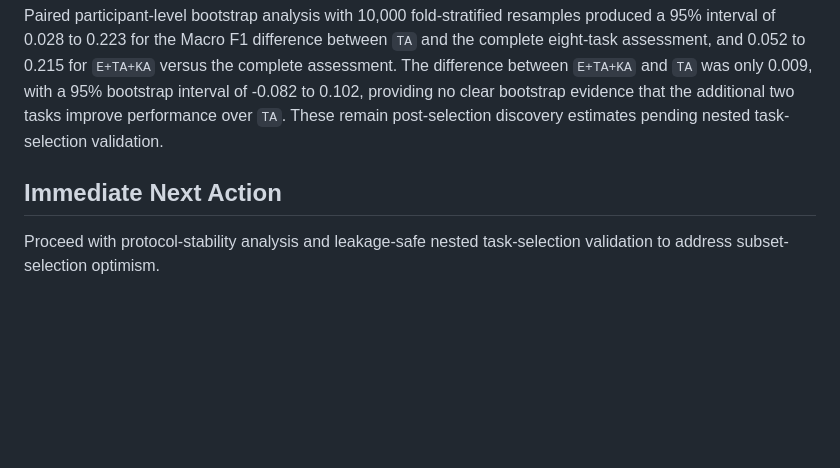
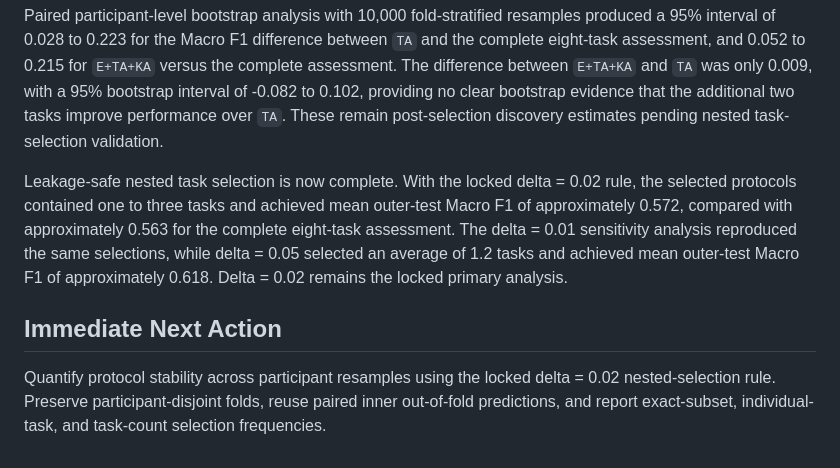
Before and after one commit to BKemp2017/auburn-als-speech-assessment, a Markdown page: PROJECT_ROADMAP.md, the part around one of its changes. GitHub-like rendering; blank space fills up the shorter version.

Commit message:
update roadmap docs

```diff
--- a/PROJECT_ROADMAP.md
+++ b/PROJECT_ROADMAP.md
@@ -158,6 +158,19 @@ evidence that the additional two tasks improve performance over `TA`.
 These remain post-selection discovery estimates pending nested
 task-selection validation.
 
+Leakage-safe nested task selection is now complete. With the locked
+delta = 0.02 rule, the selected protocols contained one to three tasks
+and achieved mean outer-test Macro F1 of approximately 0.572, compared
+with approximately 0.563 for the complete eight-task assessment. The
+delta = 0.01 sensitivity analysis reproduced the same selections, while
+delta = 0.05 selected an average of 1.2 tasks and achieved mean
+outer-test Macro F1 of approximately 0.618. Delta = 0.02 remains the
+locked primary analysis.
+
+
 ## Immediate Next Action
 
-Proceed with protocol-stability analysis and leakage-safe nested task-selection validation to address subset-selection optimism.
+Quantify protocol stability across participant resamples using the locked
+delta = 0.02 nested-selection rule. Preserve participant-disjoint folds,
+reuse paired inner out-of-fold predictions, and report exact-subset,
+individual-task, and task-count selection frequencies.
```
Also changed, not shown: other parts of PROJECT_ROADMAP.md (+3 -3 lines).
